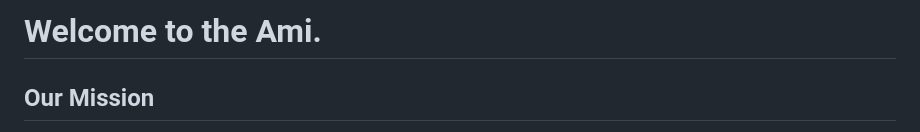
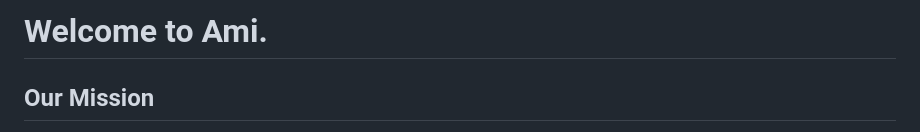
Before and after one commit to dxns-hub/harmonic-balancer-project, a Markdown page: README.md, the part around the change. Rendered like a GitHub page.

```diff
--- a/README.md
+++ b/README.md
@@ -1,4 +1,4 @@
-# Welcome to the Ami.
+# Welcome to Ami.
 
 ## Our Mission
 We are dedicated to providing access and opportunities for persons with disabilities in their work lives, fostering a sense of community and belonging.
```
